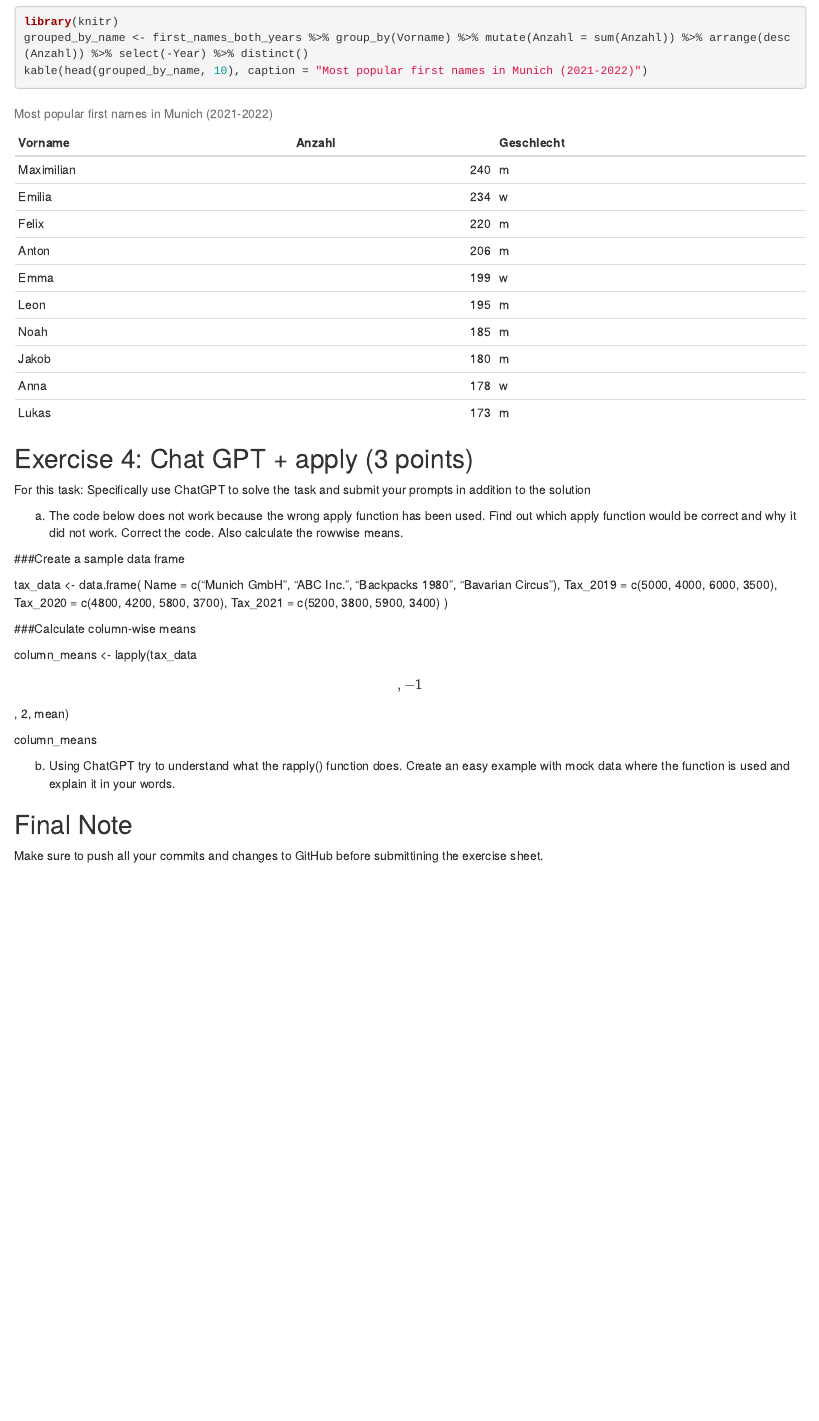
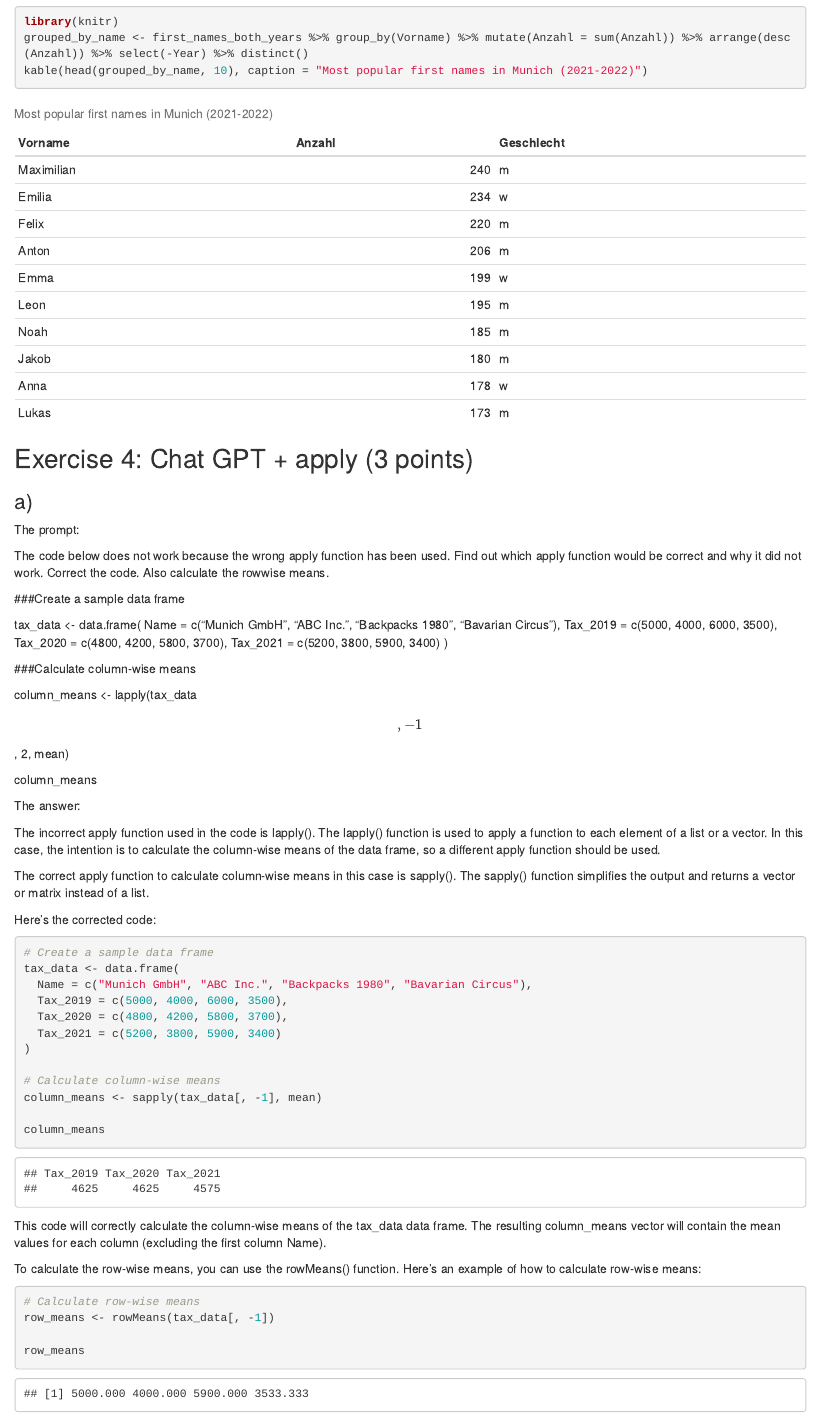
Before and after one commit to TobiasAnzinger/exeRcise-sheet-3, an R Markdown document (ExerciseSheet_3.Rmd): the page in a window 1100 px wide, from 1550 px down. Rendered offline with R 4.5, knitr and Pandoc, with nearby package versions.

Commit message:
git add 4 a)

````diff
--- a/ExerciseSheet_3.Rmd
+++ b/ExerciseSheet_3.Rmd
@@ -76,8 +76,66 @@ kable(head(grouped_by_name, 10), caption = "Most popular first names in Munich (
 
 ## Exercise 4: Chat GPT + apply (3 points)
 
-For this task: Specifically use ChatGPT to solve the task and submit
-your prompts in addition to the solution
+### a)
+
+The prompt:
+
+The code below does not work because the wrong apply function has
+    been used. Find out which apply function would be correct and why it
+    did not work. Correct the code. Also calculate the rowwise means.
+
+###Create a sample data frame
+
+tax_data \<- data.frame( Name = c("Munich GmbH", "ABC Inc.", "Backpacks
+1980", "Bavarian Circus"), Tax_2019 = c(5000, 4000, 6000, 3500),
+Tax_2020 = c(4800, 4200, 5800, 3700), Tax_2021 = c(5200, 3800, 5900,
+3400) )
+
+###Calculate column-wise means
+
+column_means \<- lapply(tax_data\[, -1\], 2, mean)
+
+column_means
+
+
+
+The answer:
+
+The incorrect apply function used in the code is lapply(). The lapply() function is used to apply a function to each element of a list or a vector. In this case, the intention is to calculate the column-wise means of the data frame, so a different apply function should be used.
+
+The correct apply function to calculate column-wise means in this case is sapply(). The sapply() function simplifies the output and returns a vector or matrix instead of a list.
+
+Here's the corrected code:
+
+```{r message=FALSE, warning=FALSE}
+# Create a sample data frame
+tax_data <- data.frame(
+  Name = c("Munich GmbH", "ABC Inc.", "Backpacks 1980", "Bavarian Circus"),
+  Tax_2019 = c(5000, 4000, 6000, 3500),
+  Tax_2020 = c(4800, 4200, 5800, 3700),
+  Tax_2021 = c(5200, 3800, 5900, 3400)
+)
+
+# Calculate column-wise means
+column_means <- sapply(tax_data[, -1], mean)
+
+column_means
+```
+
+This code will correctly calculate the column-wise means of the tax_data data frame. The resulting column_means vector will contain the mean values for each column (excluding the first column Name).
+
+To calculate the row-wise means, you can use the rowMeans() function. Here's an example of how to calculate row-wise means:
+
+```{r message=FALSE, warning=FALSE}
+# Calculate row-wise means
+row_means <- rowMeans(tax_data[, -1])
+
+row_means
+```
+
+
+
+
 
 a)  The code below does not work because the wrong apply function has
     been used. Find out which apply function would be correct and why it
````
